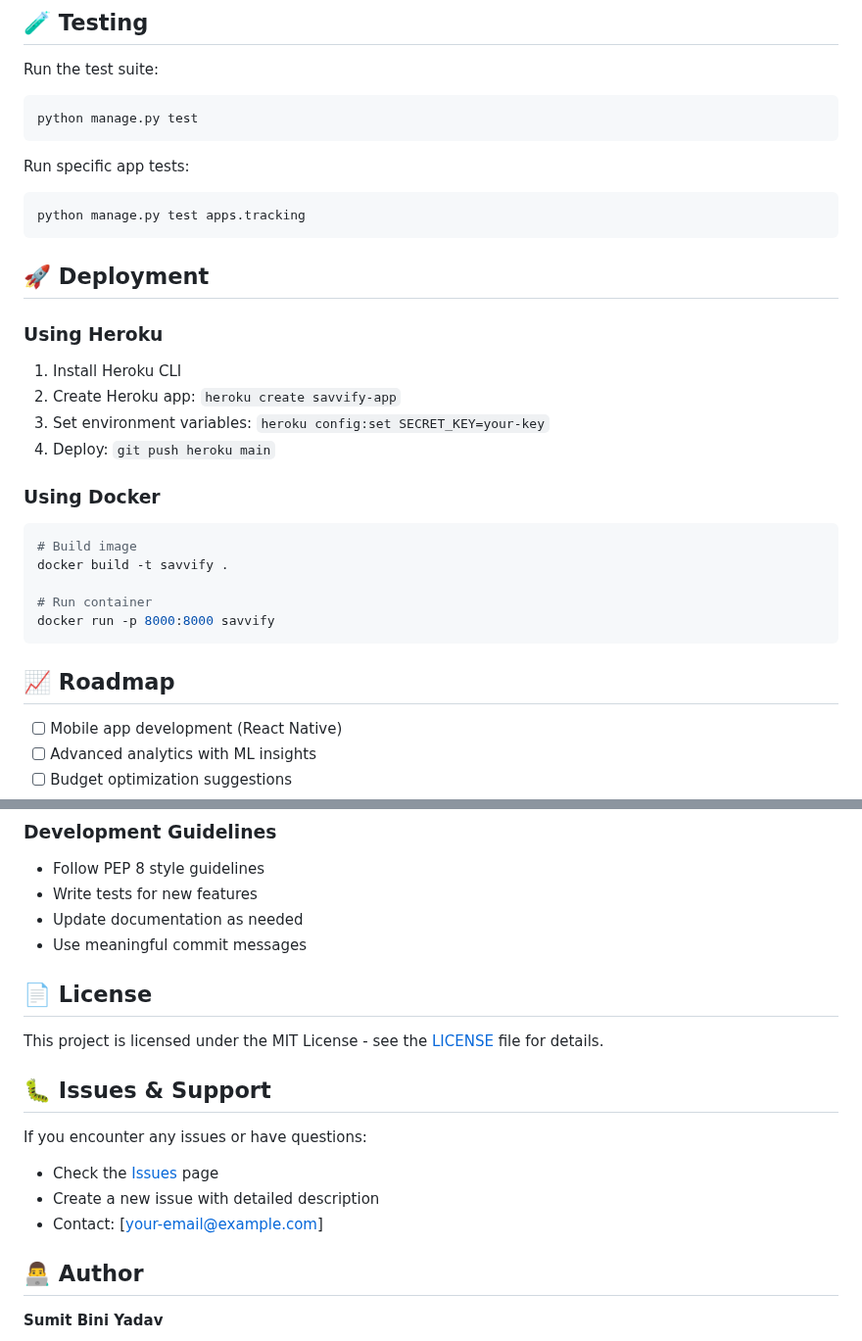
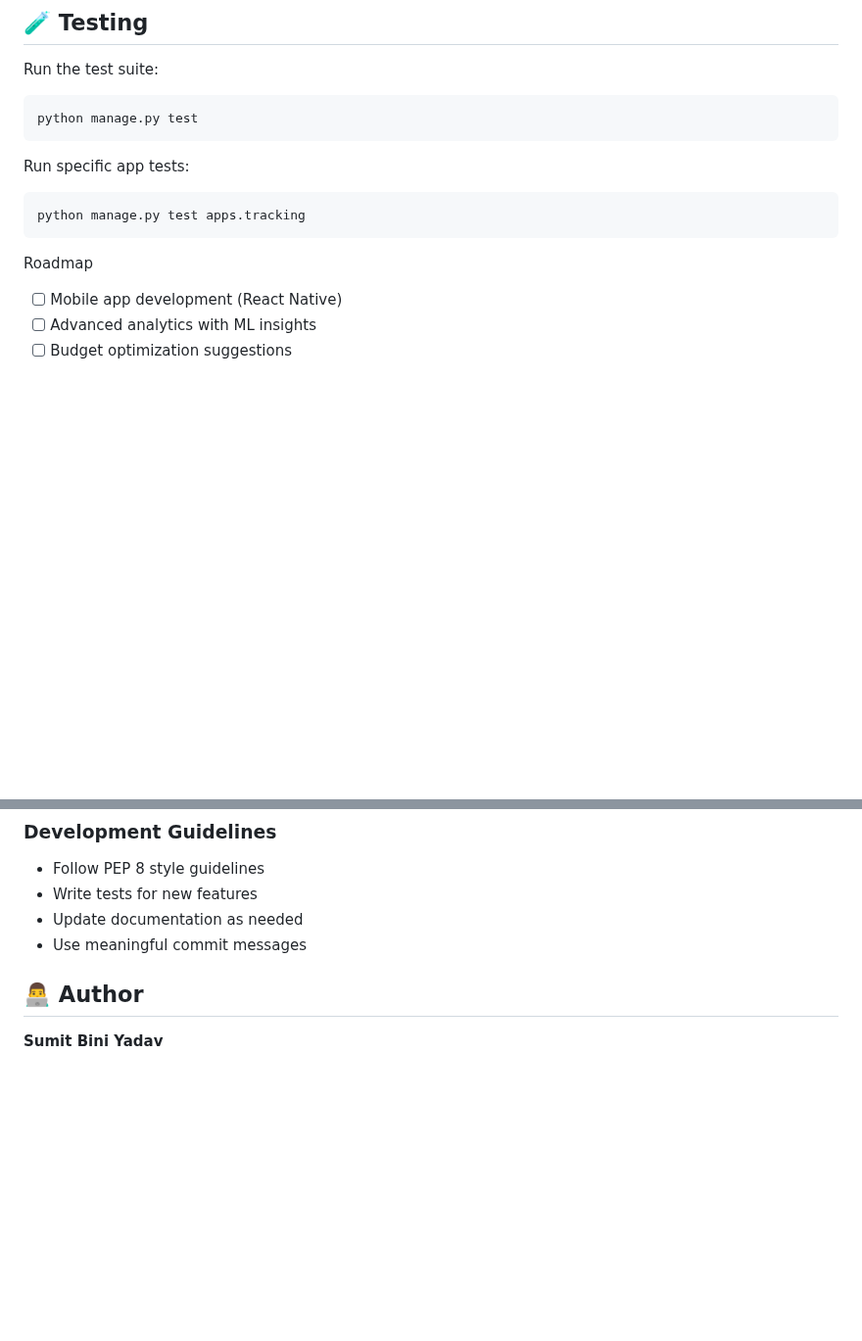
Before and after one commit to SumitBiniYadav/Savvify-, a Markdown page: README.md, 2 parts joined by grey strips. Shown at 98% size. Rendered like a GitHub page; blank space fills up the shorter version.

````diff
--- a/README.md
+++ b/README.md
@@ -197,24 +197,7 @@ Run specific app tests:
 python manage.py test apps.tracking
 ```
 
-## 🚀 Deployment
-
-### Using Heroku
-1. Install Heroku CLI
-2. Create Heroku app: `heroku create savvify-app`
-3. Set environment variables: `heroku config:set SECRET_KEY=your-key`
-4. Deploy: `git push heroku main`
-
-### Using Docker
-```bash
-# Build image
-docker build -t savvify .
-
-# Run container
-docker run -p 8000:8000 savvify
-```
-
-## 📈 Roadmap
+Roadmap
 
 - [ ] Mobile app development (React Native)
 - [ ] Advanced analytics with ML insights
@@ -242,16 +225,6 @@ We welcome contributions! Please follow these steps:
 - Update documentation as needed
 - Use meaningful commit messages
 
-## 📄 License
-
-This project is licensed under the MIT License - see the [LICENSE](LICENSE) file for details.
-
-## 🐛 Issues & Support
-
-If you encounter any issues or have questions:
-- Check the [Issues](https://github.com/SumitBiniYadav/Savvify-/issues) page
-- Create a new issue with detailed description
-- Contact: [your-email@example.com]
 
 ## 👨‍💻 Author
 
````
